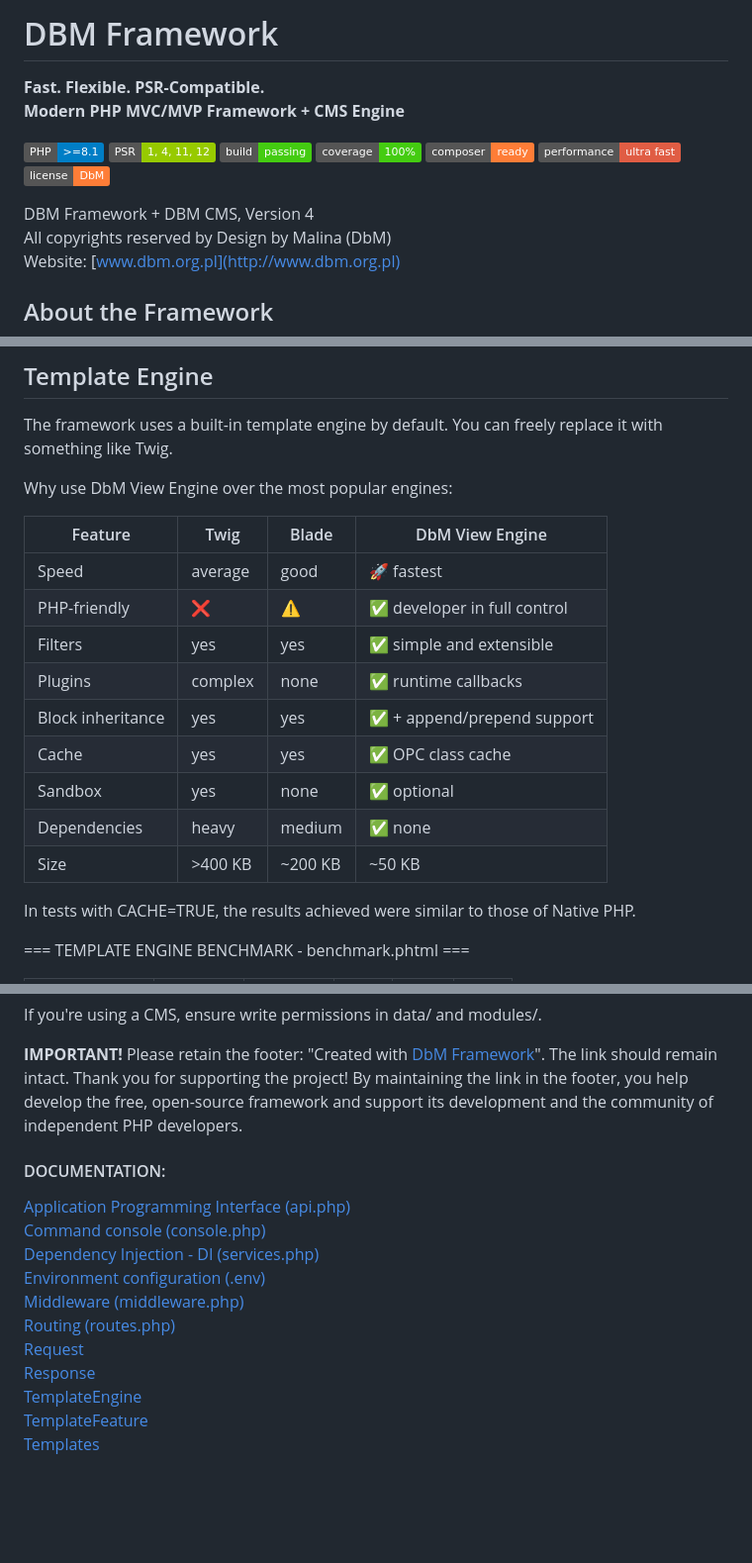
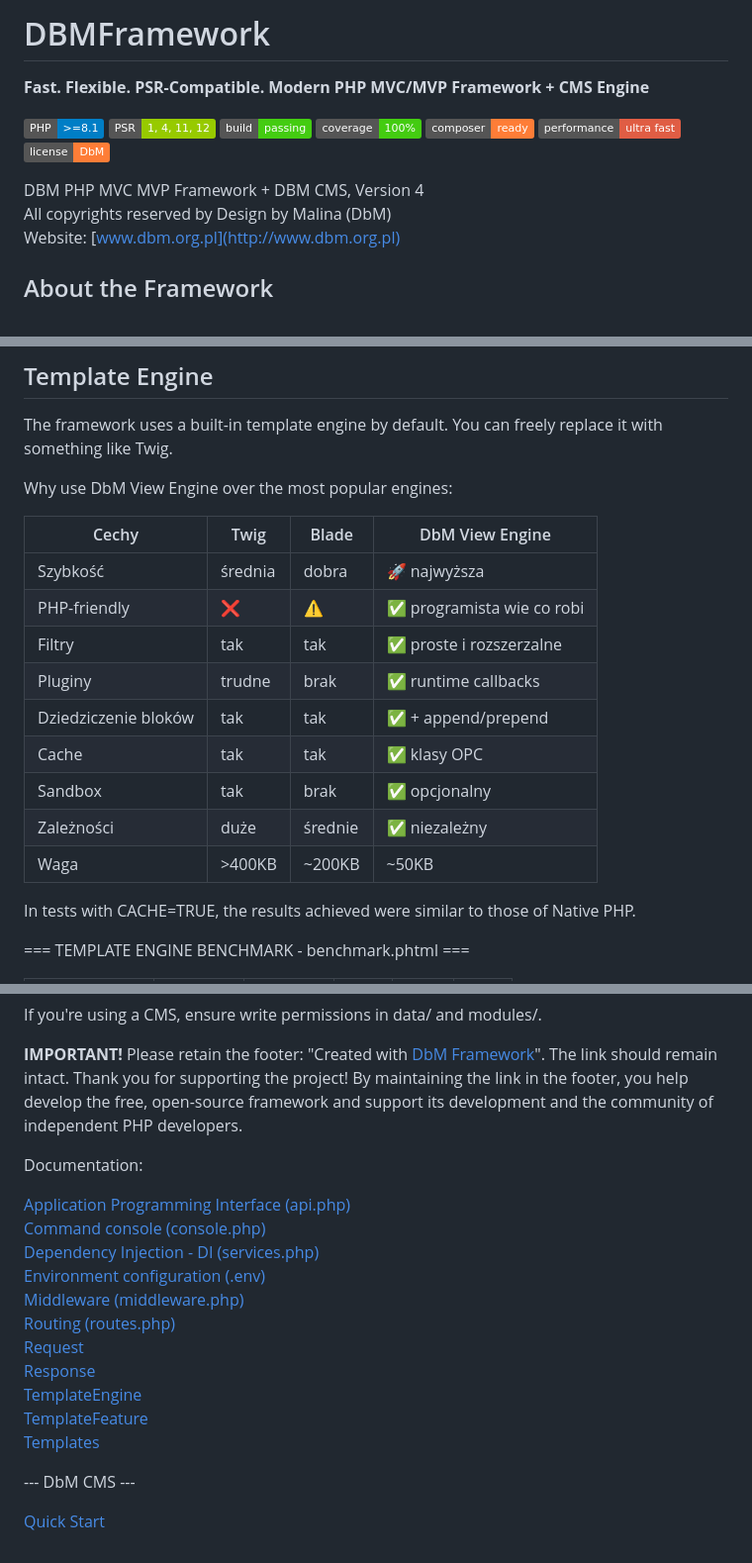
Before and after one commit to artimman/dbmframework, a Markdown page: README.md, 3 parts joined by grey strips. Shown: that part at 99% size. GitHub-like rendering; badges without logos; blank space fills up the shorter version.

Commit message:
DbM Framework v4.1.3, Readme update

```diff
--- a/README.md
+++ b/README.md
@@ -1,4 +1,4 @@
-# DBM Framework
+# DBMFramework
 
 **Fast. Flexible. PSR-Compatible.**
 **Modern PHP MVC/MVP Framework + CMS Engine**
@@ -11,7 +11,7 @@
 [![Speed](https://img.shields.io/badge/performance-ultra%20fast-red)]()
 [![License](https://img.shields.io/badge/license-DbM-orange)](https://dbm.org.pl)
 
-DBM Framework + DBM CMS, Version 4
+DBM PHP MVC MVP Framework + DBM CMS, Version 4
 All copyrights reserved by Design by Malina (DbM)
 Website: [www.dbm.org.pl](http://www.dbm.org.pl)
 
@@ -140,17 +140,17 @@ The framework uses a built-in template engine by default. You can freely replace
 
 Why use DbM View Engine over the most popular engines:
 
-| Feature           | Twig    | Blade   | DbM View Engine             |
-| ----------------- | ------- | ------- | --------------------------- |
-| Speed             | average | good    | 🚀 fastest                  |
-| PHP-friendly      | ❌       | ⚠️      | ✅ developer in full control |
-| Filters           | yes     | yes     | ✅ simple and extensible     |
-| Plugins           | complex | none    | ✅ runtime callbacks         |
-| Block inheritance | yes     | yes     | ✅ + append/prepend support  |
-| Cache             | yes     | yes     | ✅ OPC class cache           |
-| Sandbox           | yes     | none    | ✅ optional                  |
-| Dependencies      | heavy   | medium  | ✅ none                      |
-| Size              | >400 KB | ~200 KB | ~50 KB                      |
+| Cechy | Twig | Blade | DbM View Engine |
+|-------|------|-------|---------------------|
+| Szybkość | średnia | dobra | 🚀 najwyższa |
+| PHP-friendly | ❌ | ⚠️ | ✅ programista wie co robi |
+| Filtry | tak | tak | ✅ proste i rozszerzalne|
+| Pluginy | trudne | brak | ✅ runtime callbacks |
+| Dziedziczenie bloków | tak | tak | ✅ + append/prepend |
+| Cache | tak | tak | ✅ klasy OPC |
+| Sandbox | tak | brak | ✅ opcjonalny |
+| Zależności | duże | średnie | ✅ niezależny |
+| Waga | >400KB | ~200KB | ~50KB |
 
 In tests with CACHE=TRUE, the results achieved were similar to those of Native PHP.
 
@@ -182,7 +182,7 @@ If you're using a CMS, ensure write permissions in data/ and modules/.
 
 **IMPORTANT!** Please retain the footer: "Created with <a href="https://dbm.org.pl/" title="DbM">DbM Framework</a>". The link should remain intact. Thank you for supporting the project! By maintaining the link in the footer, you help develop the free, open-source framework and support its development and the community of independent PHP developers.
 
-#### DOCUMENTATION:
+Documentation:
 
 [Application Programming Interface (api.php)](_Documents/Docs/api.md)
 [Command console (console.php)](_Documents/Docs/console.md)
@@ -195,3 +195,7 @@ If you're using a CMS, ensure write permissions in data/ and modules/.
 [TemplateEngine](_Documents/Docs/template-engine.md)
 [TemplateFeature](_Documents/Docs/template-feature.md)
 [Templates](_Documents/Docs/templates.md)
+
+--- DbM CMS ---
+
+[Quick Start](_Documents/Docs/installer.md)
```
Also changed, not shown: README.pl.md (+6 -2 lines), _Documents/Docs/installer.md (added, +84 -0 lines).
